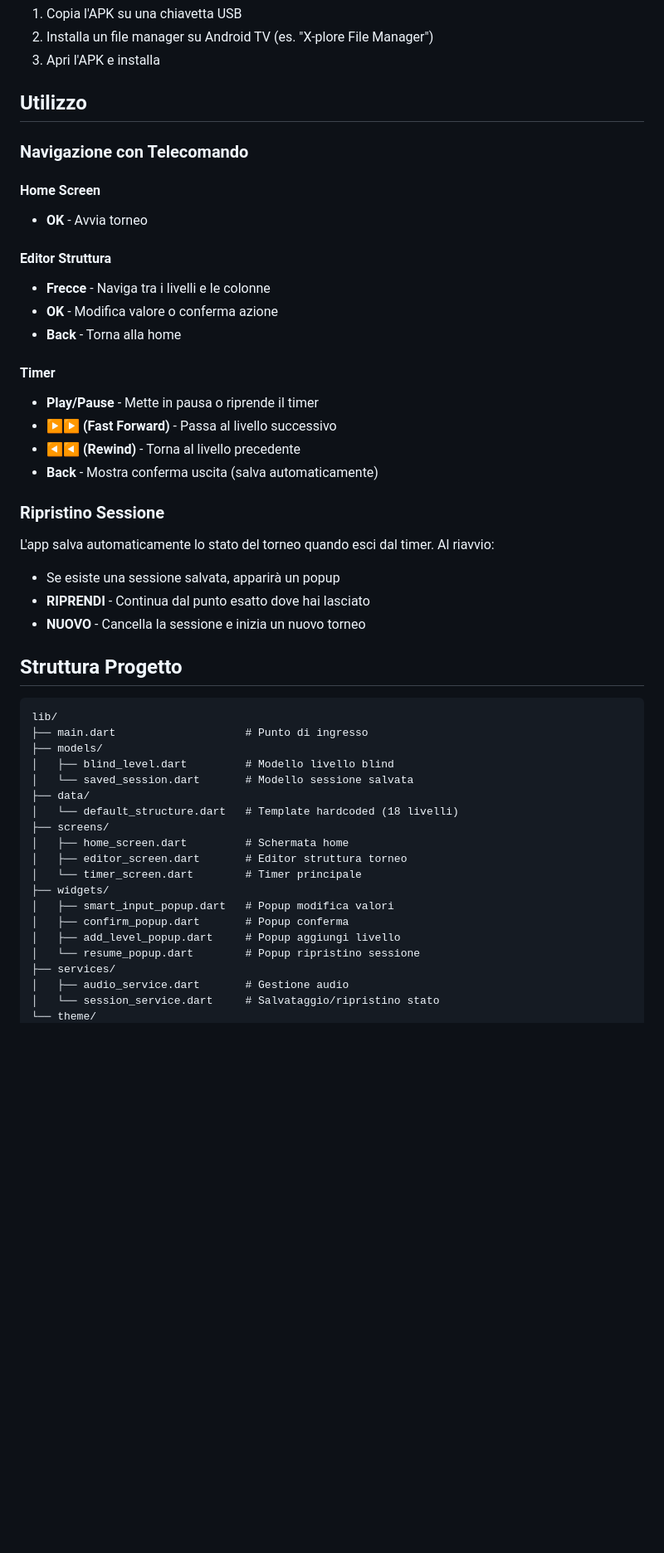
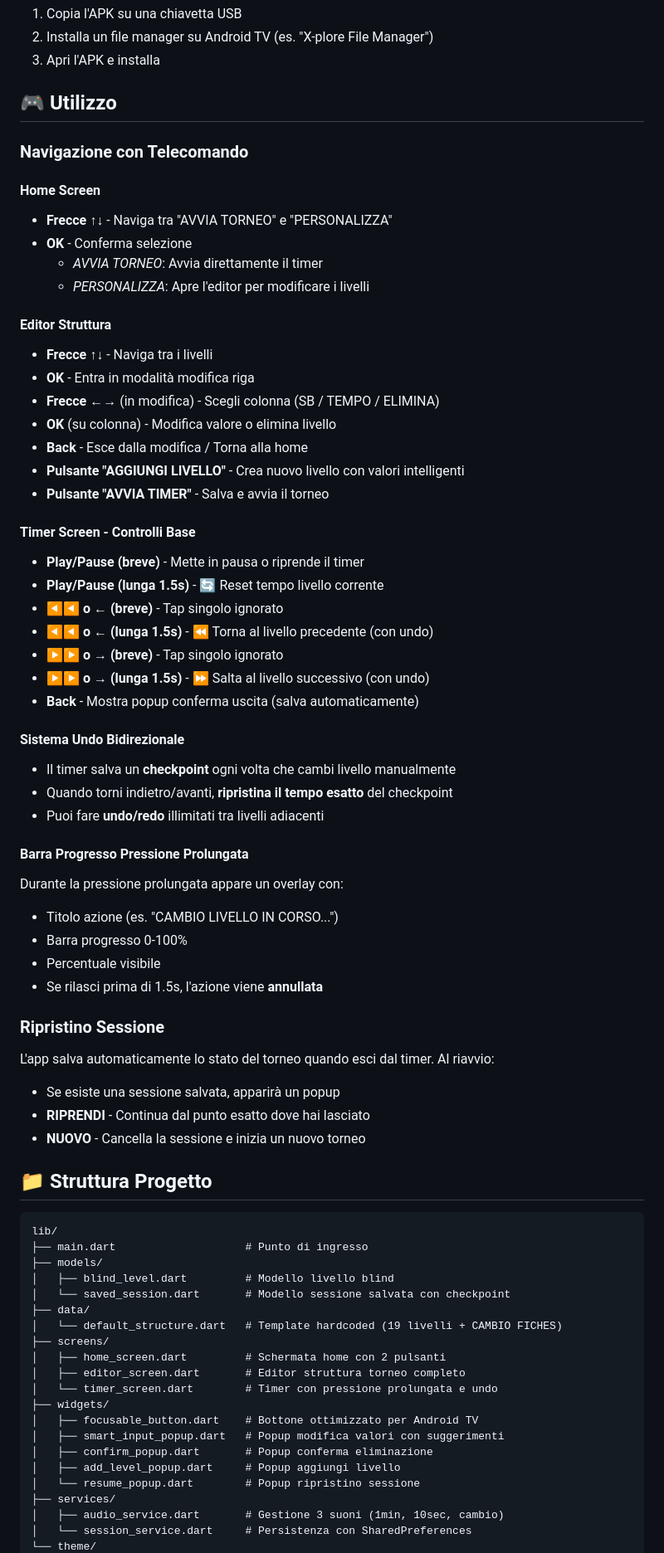
Before and after one commit to sonnysini/sblorftz-timer, a Markdown page: README.md, the part around one of its changes. Shown at 83% size. GitHub-like rendering; blank space fills up the shorter version.

````diff
--- a/README.md
+++ b/README.md
@@ -84,23 +107,45 @@ flutter install
 2. Installa un file manager su Android TV (es. "X-plore File Manager")
 3. Apri l'APK e installa
 
-## Utilizzo
+## 🎮 Utilizzo
 
 ### Navigazione con Telecomando
 
 #### Home Screen
-- **OK** - Avvia torneo
+- **Frecce ↑↓** - Naviga tra "AVVIA TORNEO" e "PERSONALIZZA"
+- **OK** - Conferma selezione
+  - *AVVIA TORNEO*: Avvia direttamente il timer
+  - *PERSONALIZZA*: Apre l'editor per modificare i livelli
 
 #### Editor Struttura
-- **Frecce** - Naviga tra i livelli e le colonne
-- **OK** - Modifica valore o conferma azione
-- **Back** - Torna alla home
+- **Frecce ↑↓** - Naviga tra i livelli
+- **OK** - Entra in modalità modifica riga
+- **Frecce ←→** (in modifica) - Scegli colonna (SB / TEMPO / ELIMINA)
+- **OK** (su colonna) - Modifica valore o elimina livello
+- **Back** - Esce dalla modifica / Torna alla home
+- **Pulsante "AGGIUNGI LIVELLO"** - Crea nuovo livello con valori intelligenti
+- **Pulsante "AVVIA TIMER"** - Salva e avvia il torneo
 
-#### Timer
-- **Play/Pause** - Mette in pausa o riprende il timer
-- **▶▶ (Fast Forward)** - Passa al livello successivo
-- **◀◀ (Rewind)** - Torna al livello precedente
-- **Back** - Mostra conferma uscita (salva automaticamente)
+#### Timer Screen - Controlli Base
+- **Play/Pause (breve)** - Mette in pausa o riprende il timer
+- **Play/Pause (lunga 1.5s)** - 🔄 Reset tempo livello corrente
+- **◀◀ o ← (breve)** - Tap singolo ignorato
+- **◀◀ o ← (lunga 1.5s)** - ⏪ Torna al livello precedente (con undo)
+- **▶▶ o → (breve)** - Tap singolo ignorato
+- **▶▶ o → (lunga 1.5s)** - ⏩ Salta al livello successivo (con undo)
+- **Back** - Mostra popup conferma uscita (salva automaticamente)
+
+#### Sistema Undo Bidirezionale
+- Il timer salva un **checkpoint** ogni volta che cambi livello manualmente
+- Quando torni indietro/avanti, **ripristina il tempo esatto** del checkpoint
+- Puoi fare **undo/redo** illimitati tra livelli adiacenti
+
+#### Barra Progresso Pressione Prolungata
+Durante la pressione prolungata appare un overlay con:
+- Titolo azione (es. "CAMBIO LIVELLO IN CORSO...")
+- Barra progresso 0-100%
+- Percentuale visibile
+- Se rilasci prima di 1.5s, l'azione viene **annullata**
 
 ### Ripristino Sessione
 
@@ -109,26 +154,27 @@ L'app salva automaticamente lo stato del torneo quando esci dal timer. Al riavvi
 - **RIPRENDI** - Continua dal punto esatto dove hai lasciato
 - **NUOVO** - Cancella la sessione e inizia un nuovo torneo
 
-## Struttura Progetto
+## 📁 Struttura Progetto
 
 ```
 lib/
 ├── main.dart                    # Punto di ingresso
 ├── models/
 │   ├── blind_level.dart         # Modello livello blind
-│   └── saved_session.dart       # Modello sessione salvata
+│   └── saved_session.dart       # Modello sessione salvata con checkpoint
 ├── data/
-│   └── default_structure.dart   # Template hardcoded (18 livelli)
+│   └── default_structure.dart   # Template hardcoded (19 livelli + CAMBIO FICHES)
 ├── screens/
-│   ├── home_screen.dart         # Schermata home
-│   ├── editor_screen.dart       # Editor struttura torneo
-│   └── timer_screen.dart        # Timer principale
+│   ├── home_screen.dart         # Schermata home con 2 pulsanti
+│   ├── editor_screen.dart       # Editor struttura torneo completo
+│   └── timer_screen.dart        # Timer con pressione prolungata e undo
 ├── widgets/
-│   ├── smart_input_popup.dart   # Popup modifica valori
-│   ├── confirm_popup.dart       # Popup conferma
+│   ├── focusable_button.dart    # Bottone ottimizzato per Android TV
+│   ├── smart_input_popup.dart   # Popup modifica valori con suggerimenti
+│   ├── confirm_popup.dart       # Popup conferma eliminazione
 │   ├── add_level_popup.dart     # Popup aggiungi livello
 │   └── resume_popup.dart        # Popup ripristino sessione
 ├── services/
-│   ├── audio_service.dart       # Gestione audio
-│   └── session_service.dart     # Salvataggio/ripristino stato
+│   ├── audio_service.dart       # Gestione 3 suoni (1min, 10sec, cambio)
+│   └── session_service.dart     # Persistenza con SharedPreferences
 └── theme/
````
Also changed, not shown: other parts of README.md (+81 -20 lines).
